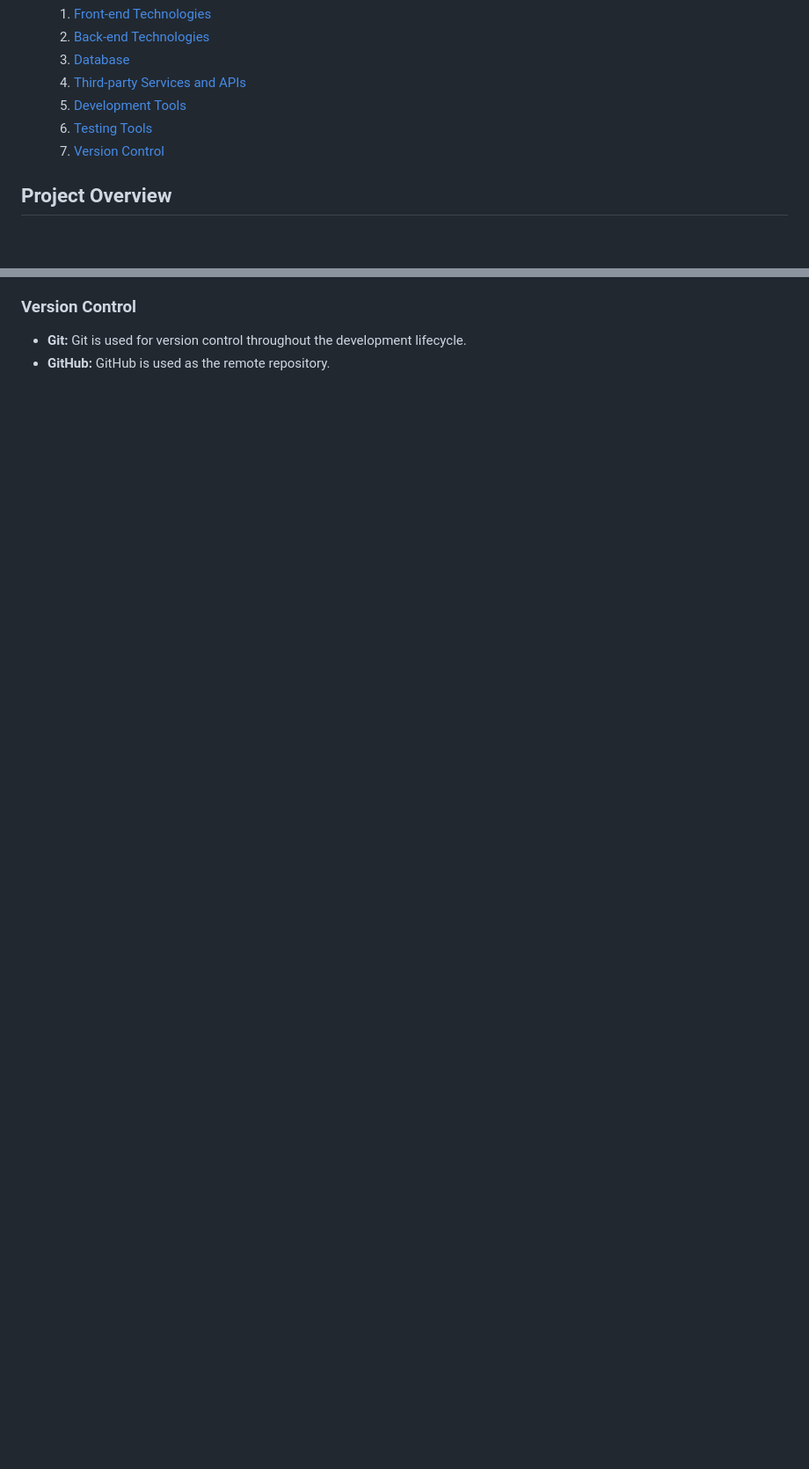
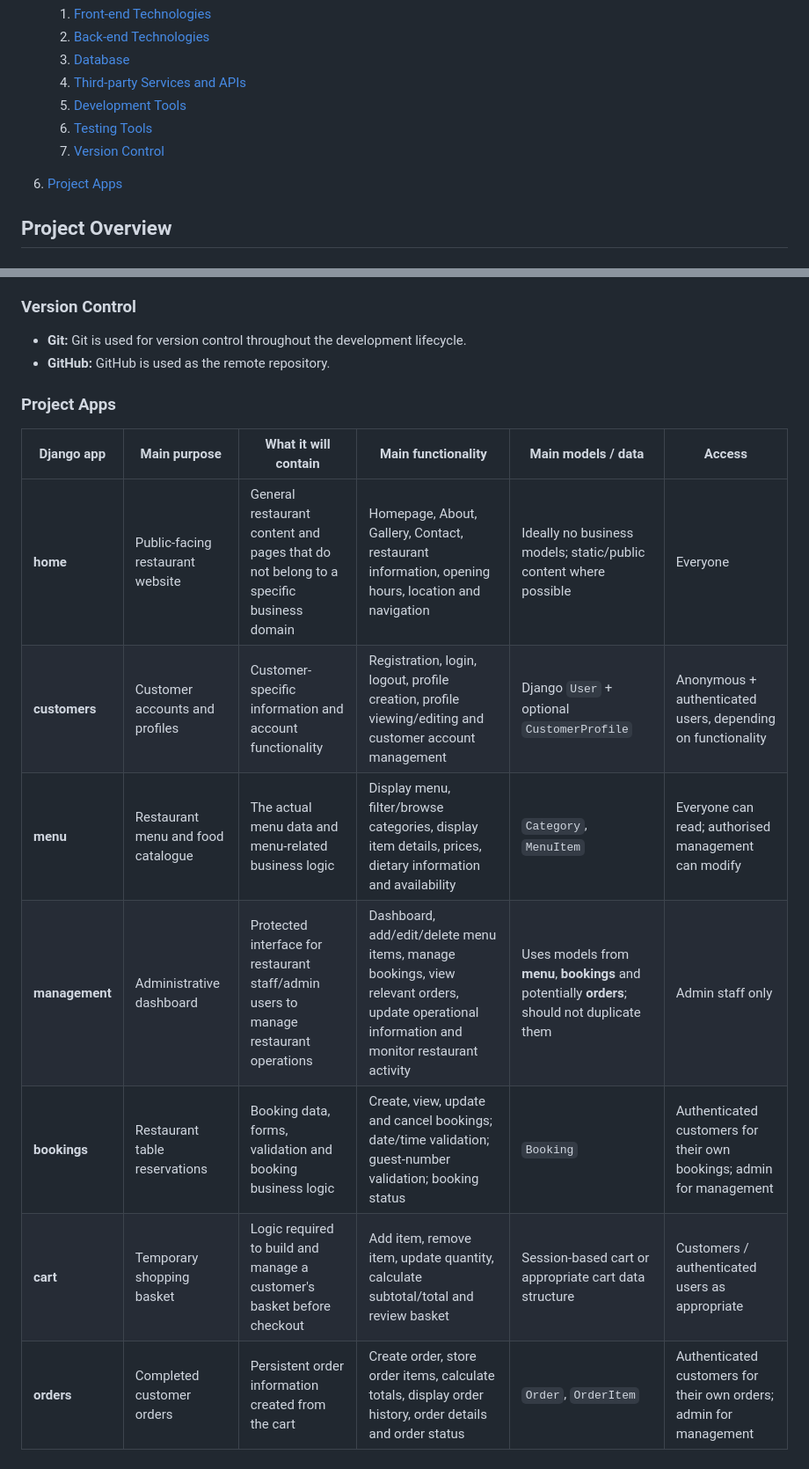
Before and after one commit to devjldp/restaurant-django, a Markdown page: README.md, 2 parts joined by grey strips. Shown at 88% size. GitHub-like rendering; blank space fills up the shorter version.

Commit message:
Add project apps section in README. Update testing tools using links.

```diff
--- a/README.md
+++ b/README.md
@@ -48,8 +48,10 @@
     3. [Database](#database)
     4. [Third-party Services and APIs](#third-party-services-and-apis)
     5. [Development Tools](#development-tools)
-    6. [Testing Tools](#development-tools)
-    7. [Version Control](#development-tools)
+    6. [Testing Tools](#testing-tools)
+    7. [Version Control](#version-control)
+
+6. [Project Apps](#project-apps)
 
 ## Project Overview
 
@@ -711,3 +715,15 @@ Testing tools include:
 
 * **Git:** Git is used for version control throughout the development lifecycle.
 * **GitHub:** GitHub is used as the remote repository.
+
+### Project Apps
+
+| Django app | Main purpose | What it will contain | Main functionality | Main models / data | Access |
+| --- | --- | --- | --- | --- | --- |
+| **home** | Public-facing restaurant website | General restaurant content and pages that do not belong to a specific business domain | Homepage, About, Gallery, Contact, restaurant information, opening hours, location and navigation | Ideally no business models; static/public content where possible | Everyone |
+| **customers** | Customer accounts and profiles | Customer-specific information and account functionality | Registration, login, logout, profile creation, profile viewing/editing and customer account management | Django `User` + optional `CustomerProfile` | Anonymous + authenticated users, depending on functionality |
+| **menu** | Restaurant menu and food catalogue | The actual menu data and menu-related business logic | Display menu, filter/browse categories, display item details, prices, dietary information and availability | `Category`, `MenuItem` | Everyone can read; authorised management can modify |
+| **management** | Administrative dashboard | Protected interface for restaurant staff/admin users to manage restaurant operations | Dashboard, add/edit/delete menu items, manage bookings, view relevant orders, update operational information and monitor restaurant activity | Uses models from **menu**, **bookings** and potentially **orders**; should not duplicate them | Admin staff only |
+| **bookings** | Restaurant table reservations | Booking data, forms, validation and booking business logic | Create, view, update and cancel bookings; date/time validation; guest-number validation; booking status | `Booking` | Authenticated customers for their own bookings; admin for management |
+| **cart** | Temporary shopping basket | Logic required to build and manage a customer's basket before checkout | Add item, remove item, update quantity, calculate subtotal/total and review basket | Session-based cart or appropriate cart data structure | Customers / authenticated users as appropriate |
+| **orders** | Completed customer orders | Persistent order information created from the cart | Create order, store order items, calculate totals, display order history, order details and order status | `Order`, `OrderItem` | Authenticated customers for their own orders; admin for management |
```
Also changed, not shown: other parts of README.md (+5 -3 lines).
